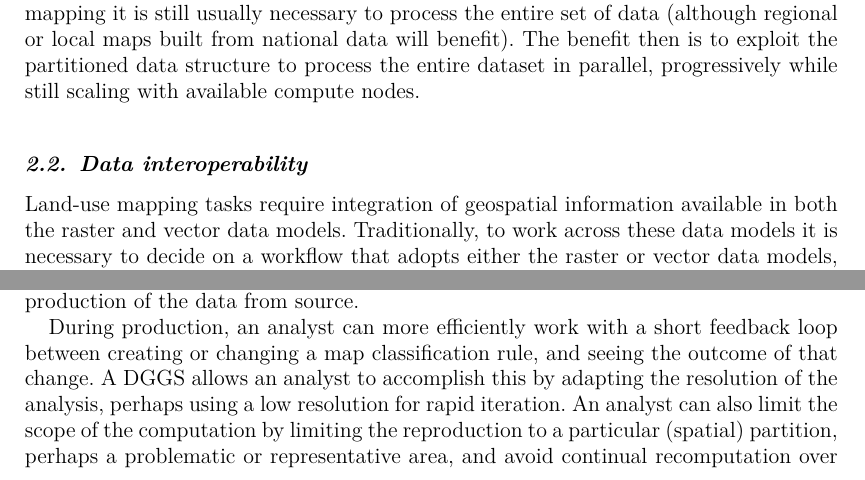
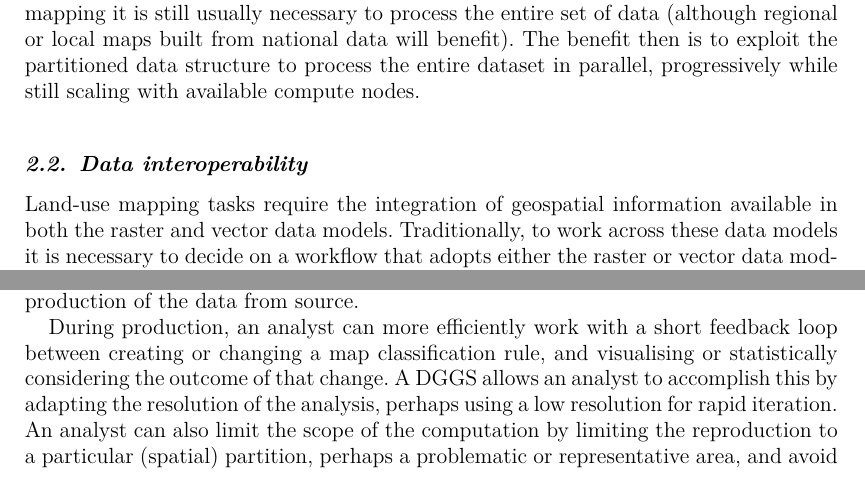
Before and after one commit to manaakiwhenua/dggs-lu-tex, a LaTeX document (main2.tex): two parts of pages 4 and 6 of 17, joined at a grey line, cut so that both start at the same text. Compiled offline with pdfLaTeX.

Commit message:
closes #45

```diff
--- a/main2.tex
+++ b/main2.tex
@@ -140,7 +140,7 @@ Partition keys are usually used to limit the results of particular queries by ex
     \label{fig:Interoperable}
 \end{figure}
 
-Land-use mapping tasks require integration of geospatial information available in both the raster and vector data models. Traditionally, to work across these data models it is necessary to decide on a workflow that adopts either the raster or vector data models, and convert all data to the same model \citep{winter1998bridging,wade2003comparison}. That is: raster data may be vectorised, or vector data may be rasterised. There are various decisions that need to be made when performing such conversions. For example, continuous raster data can be converted to vector data by computing appropriate `zonal statistics' \citep{zhang2015efficient,singla2018distributed}, among other techniques for discrete raster data. Vector data can be rasterised more directly, and indeed in a manner that is conceptually equivalent to how vector data is indexed to a \ac{DGGS}.
+Land-use mapping tasks require the integration of geospatial information available in both the raster and vector data models. Traditionally, to work across these data models it is necessary to decide on a workflow that adopts either the raster or vector data models, and convert all data to the same model \citep{winter1998bridging,wade2003comparison}. That is: raster data may be vectorised, or vector data may be rasterised. There are various decisions that need to be made when performing such conversions. For example, continuous raster data can be converted to vector data by computing appropriate `zonal statistics' \citep{zhang2015efficient,singla2018distributed}, among other techniques for discrete raster data. Vector data can be rasterised more directly, and indeed in a manner that is conceptually equivalent to how vector data is indexed to a \ac{DGGS}.
 
 When indexed to a \ac{DGGS}, geospatial data originally available as raster or vector data becomes associable, using a zone ID as a join key \citep{dutton1989modelling,sahr2019central}. Some loss of fidelity is possible according to the chosen \ac{DGGS} zone resolution. However some information can be retained that is typically difficult to retain when using a raster-based workflow: the shape and attributes of overlapping vector features; sequential information (the direction of linear features); and self-intersection (a line that loops on itself could be represented by an ordered sequence of zones that may repeat).
 
@@ -163,7 +163,7 @@ This iterative process is an attempt at extracting meaningful and succinct infor
 
 The ability to reproduce a dataset is therefore important both \textit{during} and \textit{after} a land-use data artefact has been made. During, because an analyst benefits from a rapid feedback loop; and after because verification depends on the feasible and precise re-production of the data from source.
 
-During production, an analyst can more efficiently work with a short feedback loop between creating or changing a map classification rule, and seeing the outcome of that change. A \ac{DGGS} allows an analyst to accomplish this by adapting the resolution of the analysis, perhaps using a low resolution for rapid iteration. An analyst can also limit the scope of the computation by limiting the reproduction to a particular (spatial) partition, perhaps a problematic or representative area, and avoid continual recomputation over large areas at high resolutions.
+During production, an analyst can more efficiently work with a short feedback loop between creating or changing a map classification rule, and visualising or statistically considering the outcome of that change. A \ac{DGGS} allows an analyst to accomplish this by adapting the resolution of the analysis, perhaps using a low resolution for rapid iteration. An analyst can also limit the scope of the computation by limiting the reproduction to a particular (spatial) partition, perhaps a problematic or representative area, and avoid continual recomputation over large areas at high resolutions.
 
 After production, the general efficiency of the classification process makes the output easier to reproduce by independent analysts (provided the source data, and the map classification rules are published with a permissive license), or simply to update the data to begin a temporal series of land-use change.
 
```
